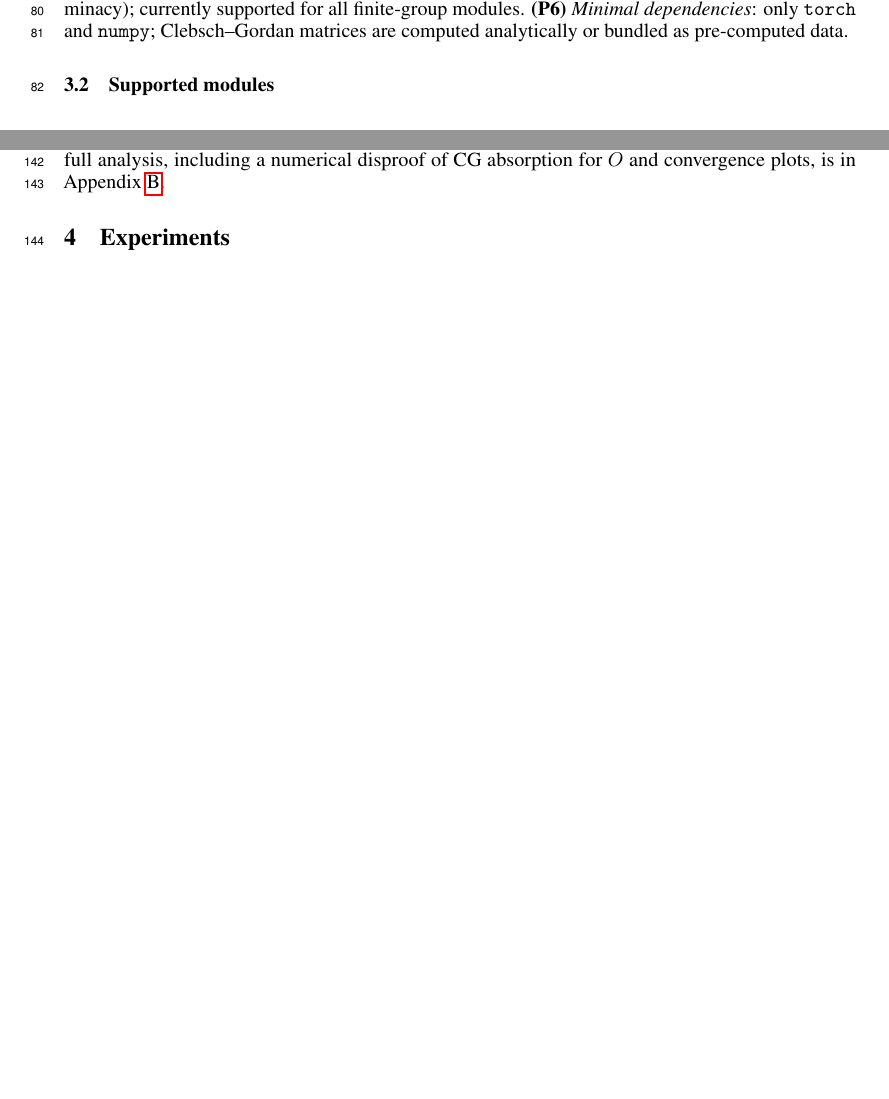
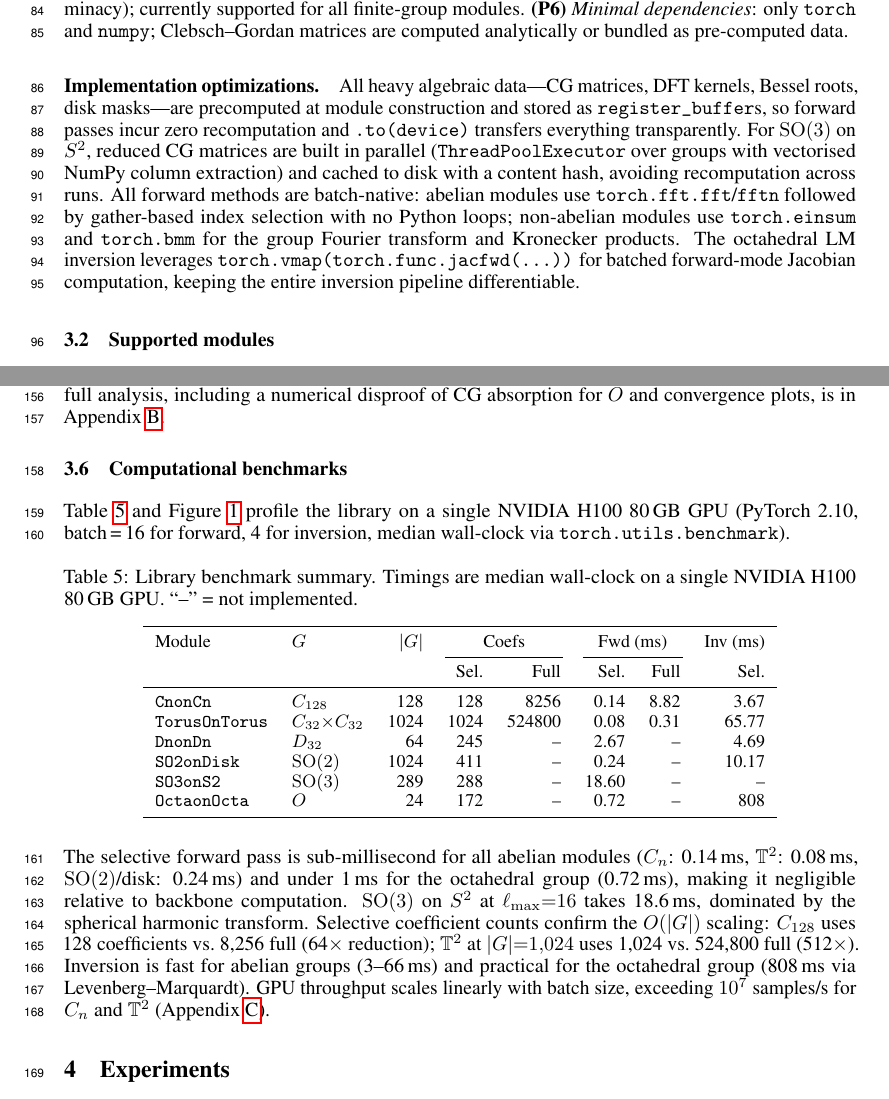
Before and after one commit to geometric-intelligence/bispectrum, a LaTeX paper (paper/paper_scaffold_pi_review.tex): two parts of pages 3 and 5 of 30 before the commit and two parts of pages 3 and 5 of 33 after it, joined at a grey line, cut so that both start at the same text, the shorter picture padded with empty space. Compiled offline with pdfLaTeX.

Commit message:
Update benchmarks

```diff
--- a/paper/paper_scaffold_pi_review.tex
+++ b/paper/paper_scaffold_pi_review.tex
@@ -240,6 +245,23 @@ modules.
 \textbf{(P6)}~\emph{Minimal dependencies}: only \texttt{torch} and
 \texttt{numpy}; Clebsch--Gordan matrices are computed analytically or
 bundled as pre-computed data.
+
+\paragraph{Implementation optimizations.}
+All heavy algebraic data---CG matrices, DFT kernels, Bessel roots, disk
+masks---are precomputed at module construction and stored as
+\texttt{register\_buffer}s, so forward passes incur zero recomputation
+and \texttt{.to(device)} transfers everything transparently. For
+$\SO(3)$ on $S^2$, reduced CG matrices are built in parallel
+(\texttt{ThreadPoolExecutor} over groups with vectorised NumPy column
+extraction) and cached to disk with a content hash, avoiding
+recomputation across runs. All forward methods are batch-native:
+abelian modules use \texttt{torch.fft.fft}/\texttt{fftn} followed by
+gather-based index selection with no Python loops; non-abelian modules
+use \texttt{torch.einsum} and \texttt{torch.bmm} for the group Fourier
+transform and Kronecker products. The octahedral LM inversion leverages
+\texttt{torch.vmap(torch.func.jacfwd(\ldots))} for batched forward-mode
+Jacobian computation, keeping the entire inversion pipeline
+differentiable.
 
 \subsection{Supported modules}
 \label{sec:supported-modules}
@@ -422,3 +444,11 @@ for robustness. The procedure converges in $<$50 iterations and is
 fully differentiable. The full analysis, including a numerical
 disproof of CG absorption for $O$ and convergence plots, is in
 Appendix~\ref{app:octa-convergence}.
+
+\subsection{Computational benchmarks}
+\label{sec:benchmarks}
+
+Table~\ref{tab:benchmarks} and Figure~\ref{fig:coeff-scaling} profile
+the library on a single NVIDIA H100 80\,GB GPU (PyTorch 2.10,
+batch\,=\,16 for forward, 4 for inversion, median wall-clock via
+\texttt{torch.utils.benchmark}).
@@ -425,3 +462,41 @@ Appendix~\ref{app:octa-convergence}.
+  \label{fig:coeff-scaling}
+\end{figure}
+
+\begin{table}[h]
+  \centering
+  \caption{Library benchmark summary. Timings are median wall-clock on a
+    single NVIDIA H100 80\,GB GPU. ``--'' = not implemented.}
+  \label{tab:benchmarks}
+  \small
+  \begin{tabular}{llrrrrrr}
+    \toprule
+    Module & $G$ & $|G|$ & \multicolumn{2}{c}{Coefs} & \multicolumn{2}{c}{Fwd (ms)} & Inv (ms) \\
+    \cmidrule(lr){4-5} \cmidrule(lr){6-7}
+     & & & Sel. & Full & Sel. & Full & Sel. \\
+    \midrule
+    \texttt{CnonCn} & $C_{128}$ & 128 & 128 & 8256 & 0.14 & 8.82 & 3.67 \\
+    \texttt{TorusOnTorus} & $C_{32}{\times}C_{32}$ & 1024 & 1024 & 524800 & 0.08 & 0.31 & 65.77 \\
+    \texttt{DnonDn} & $D_{32}$ & 64 & 245 & -- & 2.67 & -- & 4.69 \\
+    \texttt{SO2onDisk} & $\mathrm{SO}(2)$ & 1024 & 411 & -- & 0.24 & -- & 10.17 \\
+    \texttt{SO3onS2} & $\mathrm{SO}(3)$ & 289 & 288 & -- & 18.60 & -- & -- \\
+    \texttt{OctaonOcta} & $O$ & 24 & 172 & -- & 0.72 & -- & 808 \\
+    \bottomrule
+  \end{tabular}
+\end{table}
+
+The selective forward pass is sub-millisecond for all abelian modules
+($C_n$: 0.14\,ms, $\mathbb{T}^2$: 0.08\,ms, $\SO(2)$/disk: 0.24\,ms)
+and under 1\,ms for the octahedral group (0.72\,ms), making it
+negligible relative to backbone computation. $\SO(3)$ on $S^2$ at
+$\ell_{\max}{=}16$ takes 18.6\,ms, dominated by the spherical harmonic
+transform. Selective coefficient counts confirm the $O(|G|)$ scaling:
+$C_{128}$ uses 128 coefficients vs.\ 8{,}256 full (64$\times$
+reduction); $\mathbb{T}^2$ at $|G|{=}1{,}024$ uses 1{,}024 vs.\
+524{,}800 full (512$\times$). Inversion is fast for abelian groups
+(3--66\,ms) and practical for the octahedral group (808\,ms via
+Levenberg--Marquardt). GPU throughput scales linearly with batch size,
+exceeding $10^7$~samples/s for $C_n$ and $\mathbb{T}^2$
+(Appendix~\ref{app:bench}).
 
 \section{Experiments}
 \label{sec:experiments}
```
Also changed, not shown: benchmarks/figures/table_benchmarks.tex (+6 -6 lines), benchmarks/figures/paper_fig1.pdf, benchmarks/figures/paper_fig1.png, benchmarks/figures/paper_fig2.pdf, benchmarks/figures/paper_fig2.png, benchmarks/figures/paper_fig3.pdf, benchmarks/figures/paper_fig3.png, paper/paper_scaffold_pi_review.pdf, paper/paper_scaffold_pi_review.tex (84 more changed lines).
